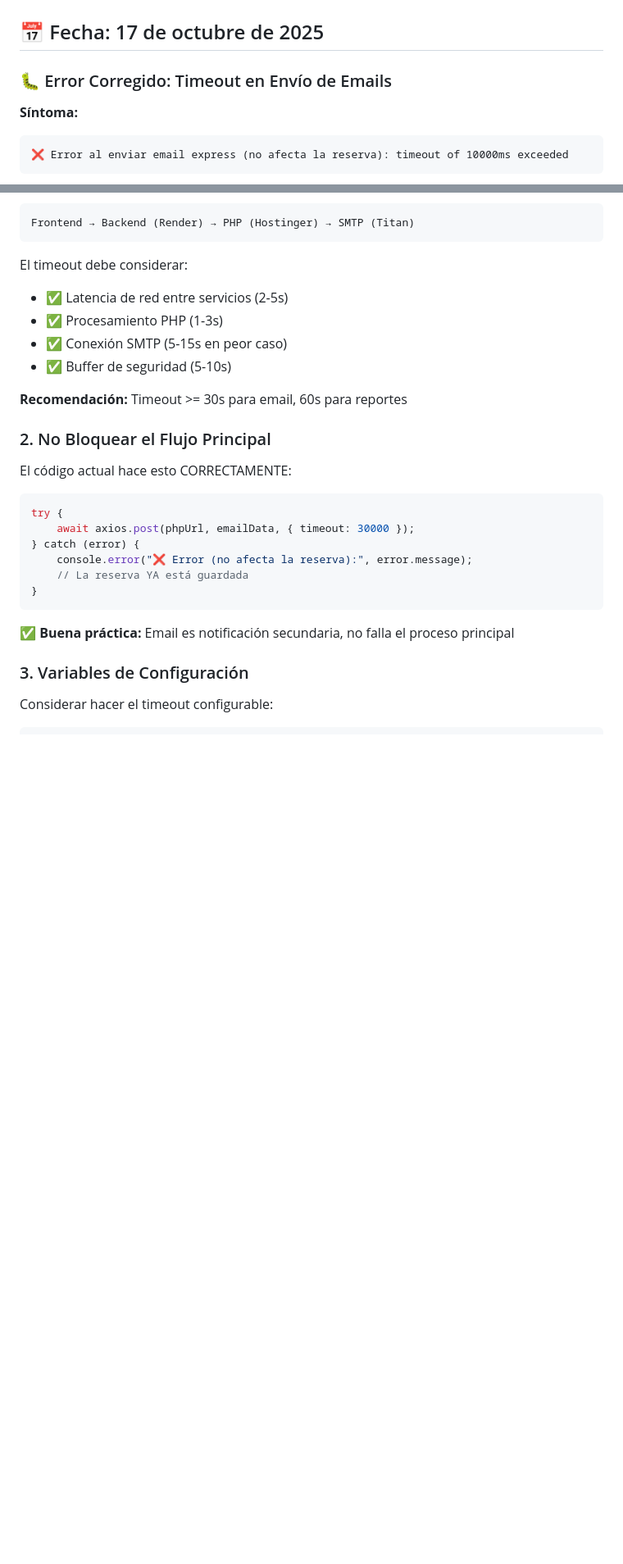
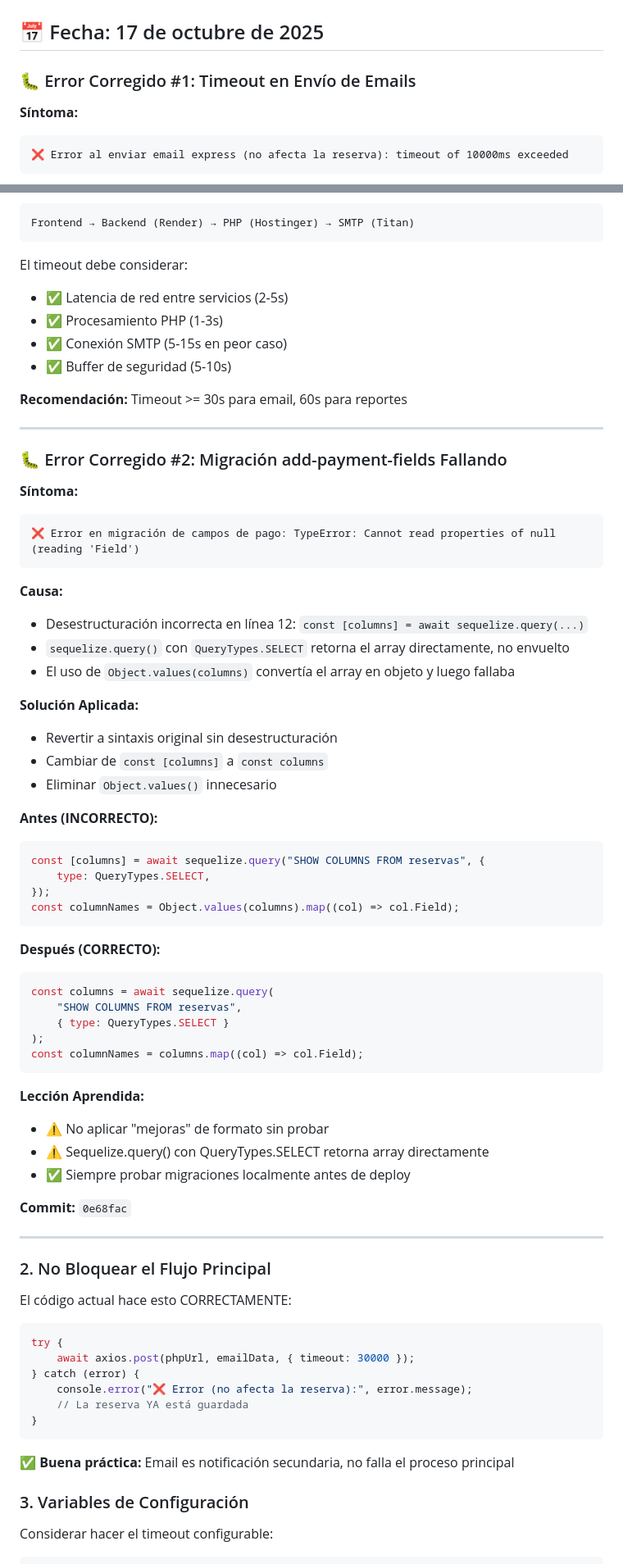
Before and after one commit to WidoMartinez/transportes-araucaria, a Markdown page: LOGS_CORRECCIONES.md, 2 parts joined by grey strips. Shown: that part at 82% size. GitHub-like rendering; blank space fills up the shorter version.

Commit message:
Docs: Agregar error de migración al log de correcciones

````diff
--- a/LOGS_CORRECCIONES.md
+++ b/LOGS_CORRECCIONES.md
@@ -2,7 +2,7 @@
 
 ## 📅 Fecha: 17 de octubre de 2025
 
-### 🐛 Error Corregido: Timeout en Envío de Emails
+### 🐛 Error Corregido #1: Timeout en Envío de Emails
 
 **Síntoma:**
 ```
@@ -42,6 +42,51 @@ El timeout debe considerar:
 - ✅ Buffer de seguridad (5-10s)
 
 **Recomendación:** Timeout >= 30s para email, 60s para reportes
+
+---
+
+### 🐛 Error Corregido #2: Migración add-payment-fields Fallando
+
+**Síntoma:**
+```
+❌ Error en migración de campos de pago: TypeError: Cannot read properties of null (reading 'Field')
+```
+
+**Causa:**
+- Desestructuración incorrecta en línea 12: `const [columns] = await sequelize.query(...)`
+- `sequelize.query()` con `QueryTypes.SELECT` retorna el array directamente, no envuelto
+- El uso de `Object.values(columns)` convertía el array en objeto y luego fallaba
+
+**Solución Aplicada:**
+- Revertir a sintaxis original sin desestructuración
+- Cambiar de `const [columns]` a `const columns`
+- Eliminar `Object.values()` innecesario
+
+**Antes (INCORRECTO):**
+```javascript
+const [columns] = await sequelize.query("SHOW COLUMNS FROM reservas", {
+    type: QueryTypes.SELECT,
+});
+const columnNames = Object.values(columns).map((col) => col.Field);
+```
+
+**Después (CORRECTO):**
+```javascript
+const columns = await sequelize.query(
+    "SHOW COLUMNS FROM reservas",
+    { type: QueryTypes.SELECT }
+);
+const columnNames = columns.map((col) => col.Field);
+```
+
+**Lección Aprendida:**
+- ⚠️ No aplicar "mejoras" de formato sin probar
+- ⚠️ Sequelize.query() con QueryTypes.SELECT retorna array directamente
+- ✅ Siempre probar migraciones localmente antes de deploy
+
+**Commit:** `0e68fac`
+
+---
 
 ### 2. No Bloquear el Flujo Principal
 
````
